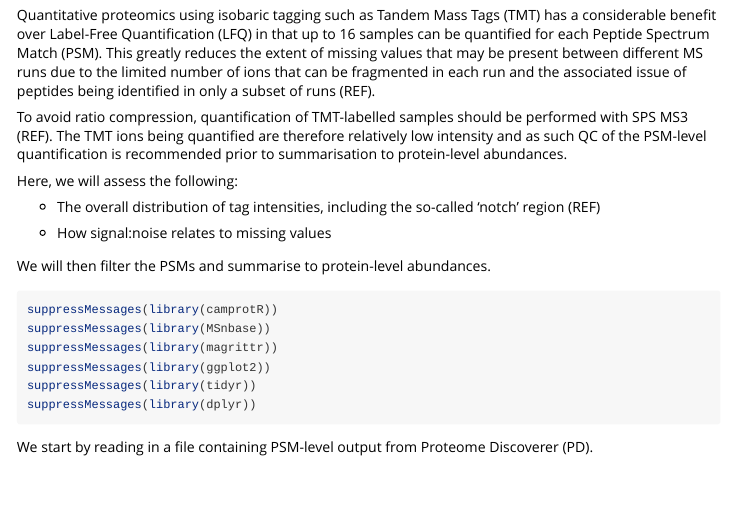
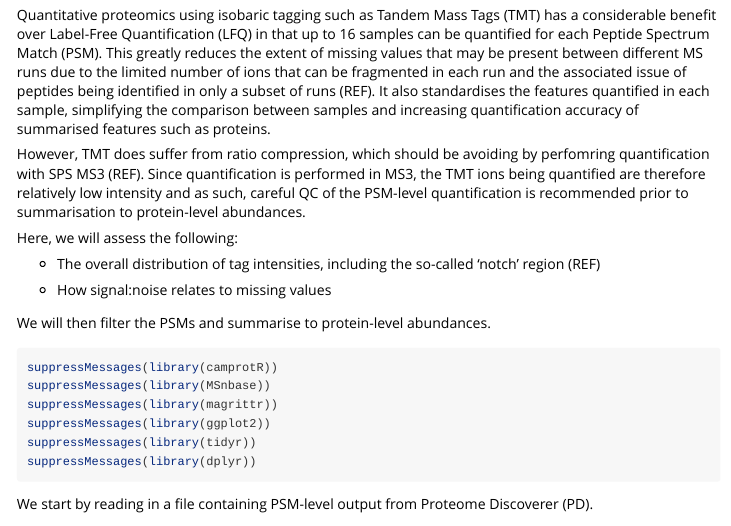
Before and after one commit to CambridgeCentreForProteomics/camprotR, an R Markdown document (vignettes/TMT_PSM_QC_Summarisation.Rmd): the page in a window 1100 px wide, from 230 px down. Rendered offline with R 4.5, knitr and Pandoc, with nearby package versions; some code elsewhere in the file could not run offline; long lines of code are wrapped; common packages that the code uses without loading them are loaded.

````diff
--- a/vignettes/01-TMT_PSM_QC_Summarisation.Rmd
+++ b/vignettes/TMT_PSM_QC_Summarisation.Rmd
@@ -6,7 +6,7 @@
 vignette: >
   %\VignetteIndexEntry{TMT QC PSM-level quantification and summarisation to protein-level abundance}
   %\VignetteEngine{knitr::rmarkdown}
-  %\VignetteEncoding{UTF-8}
+  \usepackage[utf8]{inputenc}
 ---
 
 ```{r setup, include = FALSE}
@@ -16,9 +16,9 @@
 )
 ```
 
-Quantitative proteomics using isobaric tagging such as Tandem Mass Tags (TMT) has a considerable benefit over Label-Free Quantification (LFQ) in that up to 16 samples can be quantified for each Peptide Spectrum Match (PSM). This greatly reduces the extent of missing values that may be present between different MS runs due to the limited number of ions that can be fragmented in each run and the associated issue of peptides being identified in only a subset of runs (REF).
+Quantitative proteomics using isobaric tagging such as Tandem Mass Tags (TMT) has a considerable benefit over Label-Free Quantification (LFQ) in that up to 16 samples can be quantified for each Peptide Spectrum Match (PSM). This greatly reduces the extent of missing values that may be present between different MS runs due to the limited number of ions that can be fragmented in each run and the associated issue of peptides being identified in only a subset of runs (REF). It also standardises the features quantified in each sample, simplifying the comparison between samples and increasing quantification accuracy of summarised features such as proteins.
 
-To avoid ratio compression, quantification of TMT-labelled samples should be performed with SPS MS3 (REF). The TMT ions being quantified are therefore relatively low intensity and as such QC of the PSM-level quantification is recommended prior to summarisation to protein-level abundances.
+However, TMT does suffer from ratio compression, which should be avoiding by perfomring quantification with SPS MS3 (REF). Since quantification is performed in MS3, the TMT ions being quantified are therefore relatively low intensity and as such, careful QC of the PSM-level quantification is recommended prior to summarisation to protein-level abundances.
 
 Here, we will assess the following:
 
````
